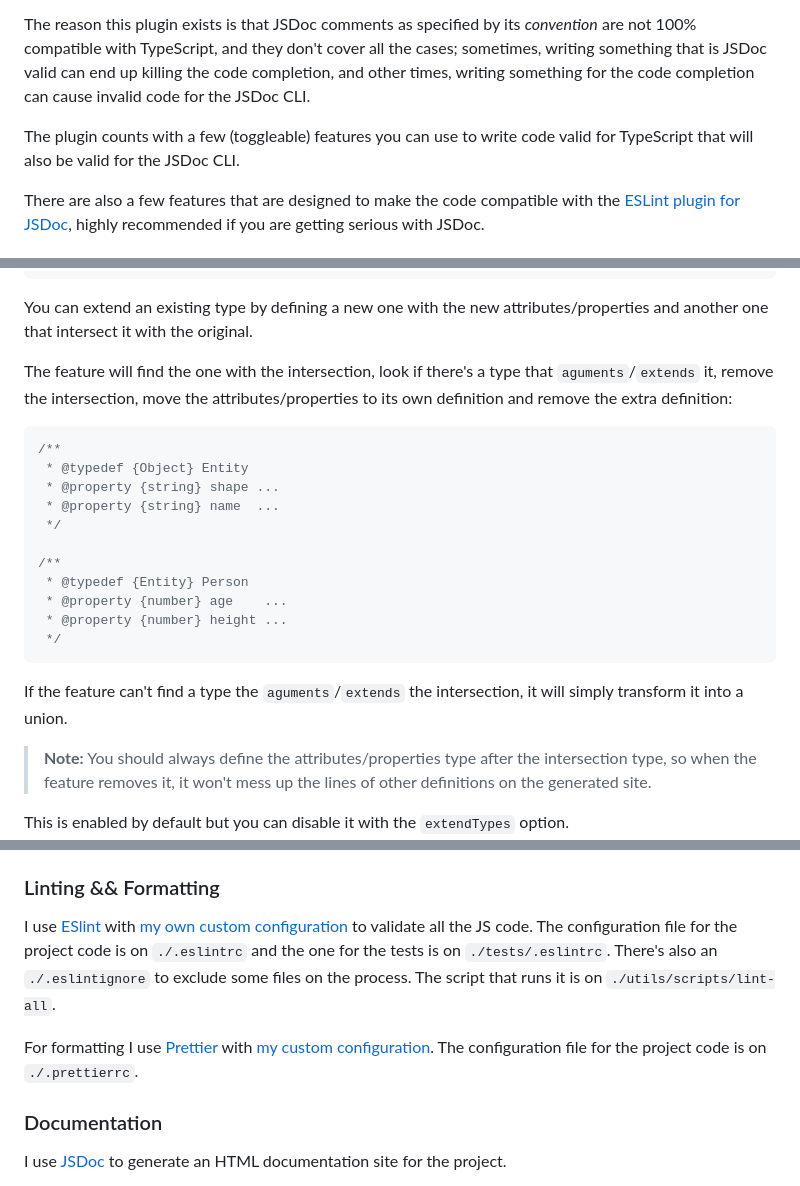
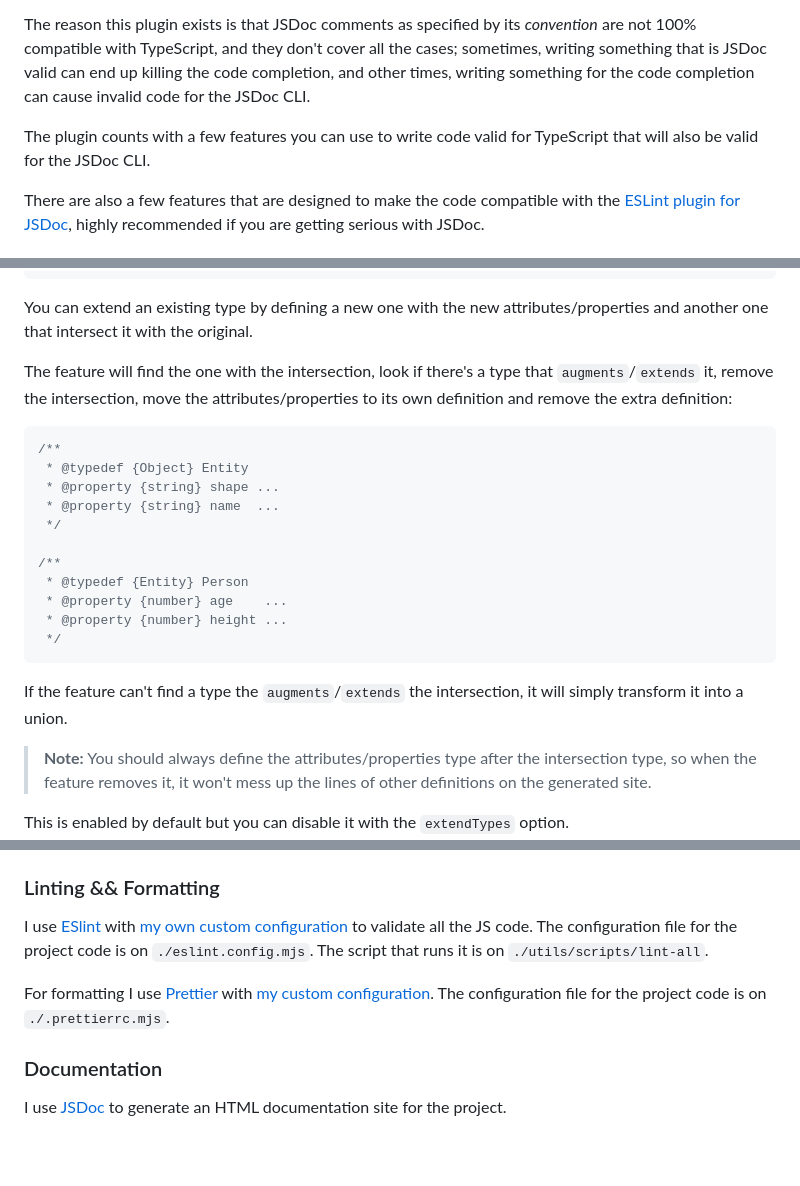
Before and after one commit to homer0/jsdoc-ts-utils, a Markdown page: README.md, 3 parts joined by grey strips. Drawn GitHub-style; blank space fills up the shorter version.

Commit message:
docs: update README

````diff
--- a/README.md
+++ b/README.md
@@ -12,7 +12,7 @@ This plugin allows you to take advantage of the [TypeScript](https://www.typescr
 
 The reason this plugin exists is that JSDoc comments as specified by its _convention_ are not 100% compatible with TypeScript, and they don't cover all the cases; sometimes, writing something that is JSDoc valid can end up killing the code completion, and other times, writing something for the code completion can cause invalid code for the JSDoc CLI.
 
-The plugin counts with a few (toggleable) features you can use to write code valid for TypeScript that will also be valid for the JSDoc CLI.
+The plugin counts with a few features you can use to write code valid for TypeScript that will also be valid for the JSDoc CLI.
 
 There are also a few features that are designed to make the code compatible with the [ESLint plugin for JSDoc](https://npmjs.com/package/eslint-plugin-jsdoc), highly recommended if you are getting serious with JSDoc.
 
@@ -142,7 +142,7 @@ This is enabled by default but you can disable it with the `typeOfTypes` option.
 
 You can extend an existing type by defining a new one with the new attributes/properties and another one that intersect it with the original.
 
-The feature will find the one with the intersection, look if there's a type that `aguments`/`extends` it, remove the intersection, move the attributes/properties to its own definition and remove the extra definition:
+The feature will find the one with the intersection, look if there's a type that `augments`/`extends` it, remove the intersection, move the attributes/properties to its own definition and remove the extra definition:
 
 ```js
 /**
@@ -158,7 +158,7 @@ The feature will find the one with the intersection, look if there's a type that
  */
 ```
 
-If the feature can't find a type the `aguments`/`extends` the intersection, it will simply transform it into a union.
+If the feature can't find a type the `augments`/`extends` the intersection, it will simply transform it into a union.
 
 > **Note:** You should always define the attributes/properties type after the intersection type, so when the feature removes it, it won't mess up the lines of other definitions on the generated site.
 
@@ -358,9 +358,9 @@ The configuration file is on `./.jestrc.js`, the tests are on `./tests` and the
 
 ### Linting && Formatting
 
-I use [ESlint](https://eslint.org) with [my own custom configuration](https://npmjs.com/package/@homer0/eslint-plugin) to validate all the JS code. The configuration file for the project code is on `./.eslintrc` and the one for the tests is on `./tests/.eslintrc`. There's also an `./.eslintignore` to exclude some files on the process. The script that runs it is on `./utils/scripts/lint-all`.
+I use [ESlint](https://eslint.org) with [my own custom configuration](https://npmjs.com/package/@homer0/eslint-plugin) to validate all the JS code. The configuration file for the project code is on `./eslint.config.mjs`. The script that runs it is on `./utils/scripts/lint-all`.
 
-For formatting I use [Prettier](https://prettier.io) with [my custom configuration](https://npmjs.com/package/@homer0/prettier-config). The configuration file for the project code is on `./.prettierrc`.
+For formatting I use [Prettier](https://prettier.io) with [my custom configuration](https://npmjs.com/package/@homer0/prettier-config). The configuration file for the project code is on `./.prettierrc.mjs`.
 
 ### Documentation
 
````
Also changed, not shown: other parts of README.md (+3 -3 lines).
